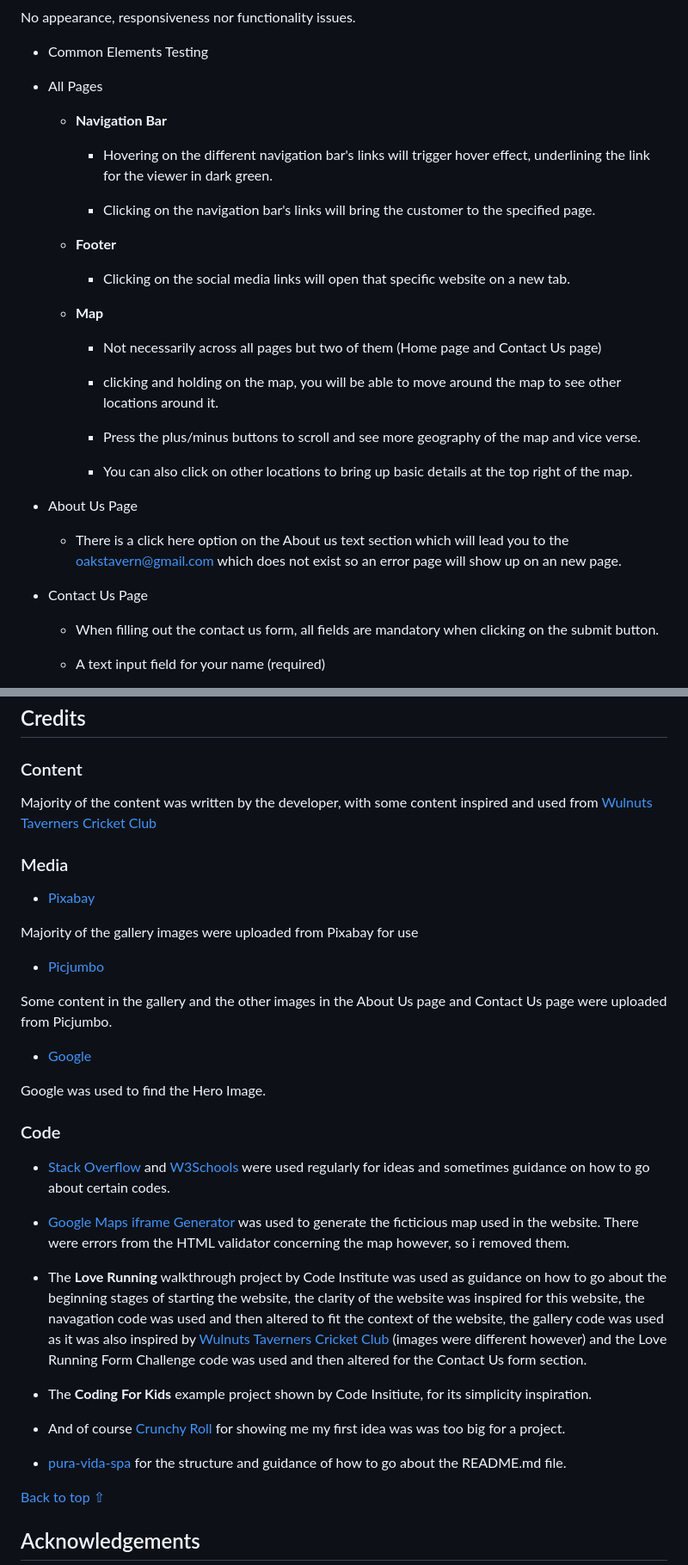
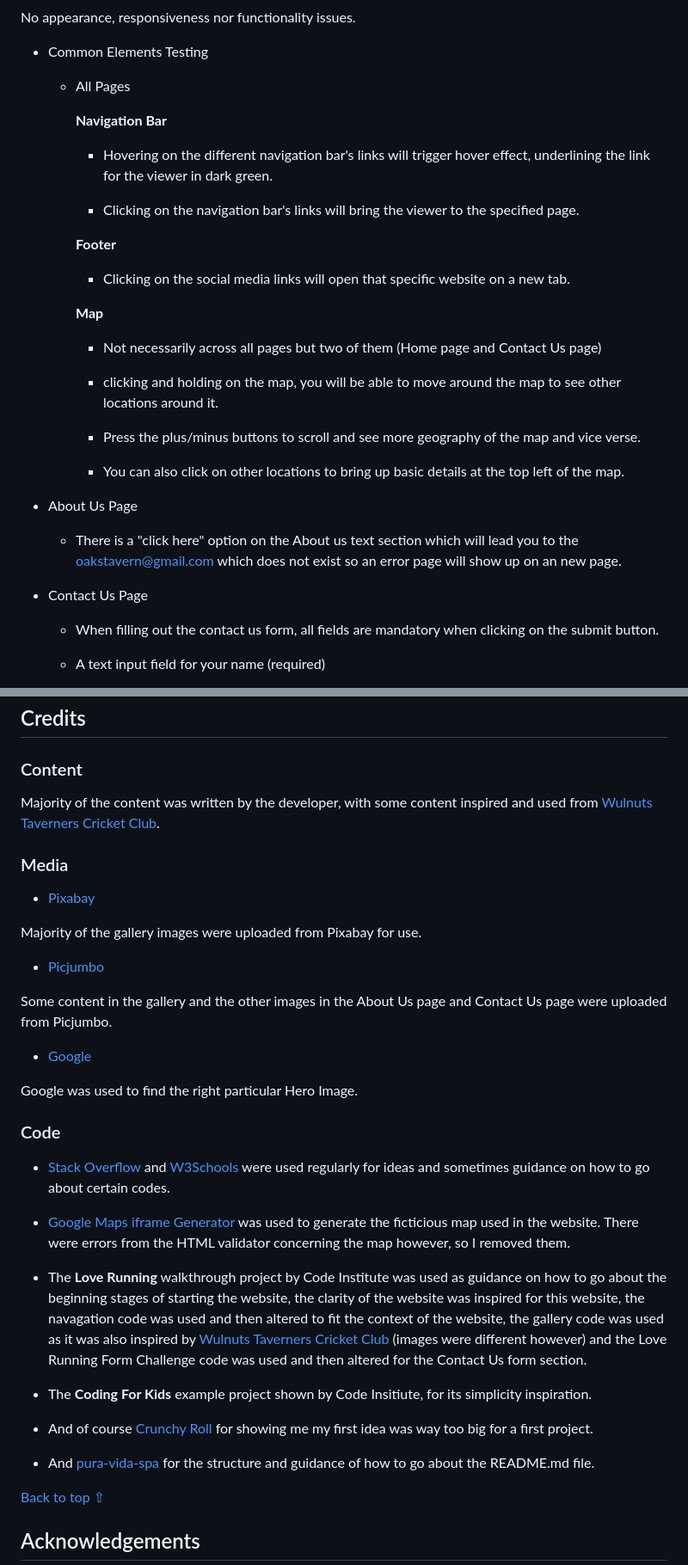
Before and after one commit to SerJosh/oaks-taverners-cricket-club, a Markdown page: README.md, 2 parts joined by grey strips. Shown at 86% size. GitHub-like rendering.

Commit message:
edit text in README.md file

```diff
--- a/README.md
+++ b/README.md
@@ -360,32 +360,32 @@ No appearance, responsiveness nor functionality issues.
 
 - Common Elements Testing
 
-- All Pages
+  - All Pages
 
-  - **Navigation Bar**
+    **Navigation Bar**
 
     - Hovering on the different navigation bar's links will trigger hover effect, underlining the link for the viewer in dark green.
 
-    - Clicking on the navigation bar's links will bring the customer to the specified page.
+    - Clicking on the navigation bar's links will bring the viewer to the specified page.
 
-  - **Footer**
+    **Footer**
 
     - Clicking on the social media links will open that specific website on a new tab.
 
-  - **Map**
+    **Map**
 
     - Not necessarily across all pages but two of them (Home page and Contact Us page)
 
     - clicking and holding on the map, you will be able to move around the map to see other locations around it.
     - Press the plus/minus buttons to scroll and see more geography of the map and vice verse.
 
-    - You can also click on other locations to bring up basic details at the top right of the map.
+    - You can also click on other locations to bring up basic details at the top left of the map.
 
 - About Us Page
 
-  - There is a click here option on the About us text section which will lead you to the oakstavern@gmail.com which does not exist so an error page will show up on an new page.
+  - There is a "click here" option on the About us text section which will lead you to the oakstavern@gmail.com which does not exist so an error page will show up on an new page.
 
-- Contact Us Page
+* Contact Us Page
 
   - When filling out the contact us form, all fields are mandatory when clicking on the submit button.
 
@@ -451,13 +451,13 @@ No appearance, responsiveness nor functionality issues.
 
 ### Content
 
-Majority of the content was written by the developer, with some content inspired and used from [Wulnuts Taverners Cricket Club](http://walnuts.walnuttaverners.com/)
+Majority of the content was written by the developer, with some content inspired and used from [Wulnuts Taverners Cricket Club](http://walnuts.walnuttaverners.com/).
 
 ### Media
 
 - [Pixabay](https://pixabay.com/)
 
-Majority of the gallery images were uploaded from Pixabay for use
+Majority of the gallery images were uploaded from Pixabay for use.
 
 - [Picjumbo](https://picjumbo.com/)
 
@@ -465,21 +465,21 @@ Some content in the gallery and the other images in the About Us page and Contac
 
 - [Google](https://www.google.com/)
 
-Google was used to find the Hero Image.
+Google was used to find the right particular Hero Image.
 
 ### Code
 
 - [Stack Overflow](https://stackoverflow.com/) and [W3Schools](https://www.w3schools.com/) were used regularly for ideas and sometimes guidance on how to go about certain codes.
 
-- [Google Maps iframe Generator](https://www.maps.ie/create-google-map/) was used to generate the ficticious map used in the website. There were errors from the HTML validator concerning the map however, so i removed them.
+- [Google Maps iframe Generator](https://www.maps.ie/create-google-map/) was used to generate the ficticious map used in the website. There were errors from the HTML validator concerning the map however, so I removed them.
 
 - The **Love Running** walkthrough project by Code Institute was used as guidance on how to go about the beginning stages of starting the website, the clarity of the website was inspired for this website, the navagation code was used and then altered to fit the context of the website, the gallery code was used as it was also inspired by [Wulnuts Taverners Cricket Club](http://walnuts.walnuttaverners.com/) (images were different however) and the Love Running Form Challenge code was used and then altered for the Contact Us form section.
 
 - The **Coding For Kids** example project shown by Code Insitiute, for its simplicity inspiration.
 
-- And of course [Crunchy Roll](https://www.crunchyroll.com/) for showing me my first idea was was too big for a project.
+- And of course [Crunchy Roll](https://www.crunchyroll.com/) for showing me my first idea was way too big for a first project.
 
-- [pura-vida-spa](https://josswe26-pura-vida-spa-2qhc3x8i3s.us2.codeanyapp.com/) for the structure and guidance of how to go about the README.md file.
+- And [pura-vida-spa](https://josswe26-pura-vida-spa-2qhc3x8i3s.us2.codeanyapp.com/) for the structure and guidance of how to go about the README.md file.
 
 [Back to top ⇧](#oaks-taverners-cricket-club)
 
```
Also changed, not shown: other parts of README.md (+14 -14 lines).
